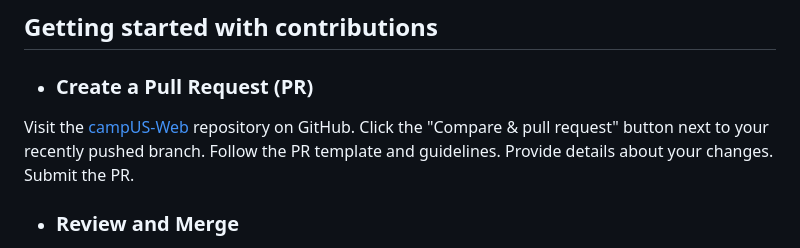
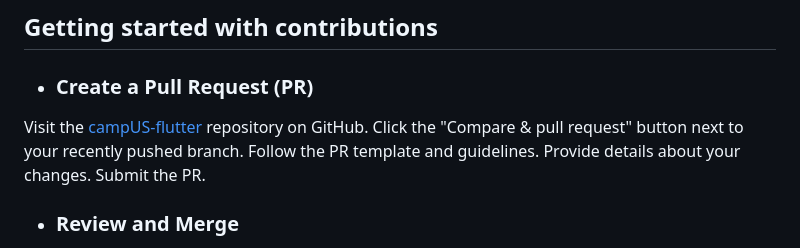
Before and after one commit to gdsc-jssstu/campUS-flutter, a Markdown page: README.md, the part around the change printed below. Rendered like a GitHub page.

```diff
--- a/README.md
+++ b/README.md
@@ -70,7 +70,7 @@ The tech stack used here is:
 
 - ### Create a Pull Request (PR)
 
-Visit the [campUS-Web](https://github.com/gdsc-jssstu/campUS-flutter) repository on GitHub.
+Visit the [campUS-flutter](https://github.com/gdsc-jssstu/campUS-flutter) repository on GitHub.
 Click the "Compare & pull request" button next to your recently pushed branch.
 Follow the PR template and guidelines. Provide details about your changes.
 Submit the PR.
```
Also changed, not shown: other parts of README.md (+12 -12 lines).
